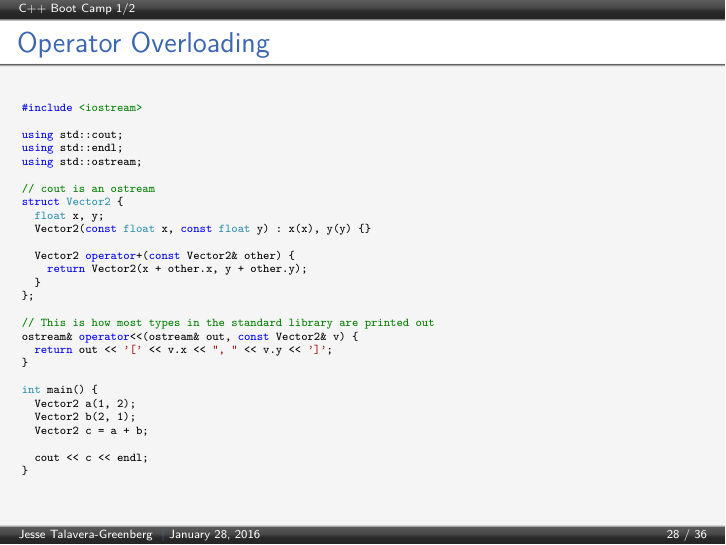
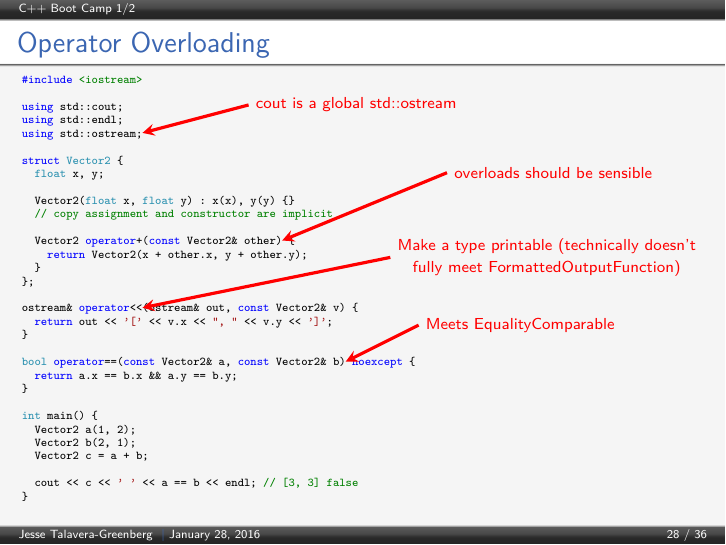
Before and after one commit to JesseTG/CPP-Boot-Camp, LaTeX slides (part-1.tex): page 28 of 36. Compiled offline with pdfLaTeX.

Commit message:
Polish slide on operator overloading

```diff
--- a/part-1.tex
+++ b/part-1.tex
@@ -1022,21 +1022,25 @@ int main() {
 
 using std::cout;
 using std::endl;
-using std::ostream;
+using std::ostream;@\tikzmark{operator_cout}@
 
-// cout is an ostream
 struct Vector2 {
   float x, y;
-  Vector2(const float x, const float y) : x(x), y(y) {}
 
-  Vector2 operator+(const Vector2& other) {
+  Vector2(float x, float y) : x(x), y(y) {}
+  // copy assignment and constructor are implicit
+
+  Vector2 operator+(const Vector2& other)@\tikzmark{operator_sensible}@ {
     return Vector2(x + other.x, y + other.y);
   }
 };
 
-// This is how most types in the standard library are printed out
-ostream& operator<<(ostream& out, const Vector2& v) {
+ostream& operator<<@\tikzmark{operator_ostream}@(ostream& out, const Vector2& v) {
   return out << '[' << v.x << ", " << v.y << ']';
+}
+
+bool operator==(const Vector2& a, const Vector2& b)@\tikzmark{operator_eq}@ noexcept {
+  return a.x == b.x && a.y == b.y;
 }
 
 int main() {
@@ -1044,9 +1048,15 @@ int main() {
   Vector2 b(2, 1);
   Vector2 c = a + b;
 
-  cout << c << endl;
+  cout << c << ' ' << a == b << endl; // [3, 3] false
 }
   \end{cppcode}
+  \begin{tikzpicture}[remember picture, ->, >=stealth, overlay, red, ultra thick, align=left]
+    \draw (4cm, 25em) node [anchor=west] {\shortstack{cout is a global std::ostream}} -> ([shift={(0em,.25em)}]pic cs:operator_cout);
+    \draw (6.5cm, 16em) node [anchor=west] {\shortstack{Make a type printable (technically doesn't\\fully meet FormattedOutputFunction)}} -> ([shift={(0em,.25em)}]pic cs:operator_ostream);
+    \draw (7.5cm, 21em) node [anchor=west] {\shortstack{overloads should be sensible}} -> ([shift={(0em,.25em)}]pic cs:operator_sensible);
+    \draw (7cm, 12em) node [anchor=west] {\shortstack{Meets EqualityComparable}} -> ([shift={(0em,.25em)}]pic cs:operator_eq);
+  \end{tikzpicture}
 \end{frame}
 
 \begin{frame}[fragile=singleslide]
```
